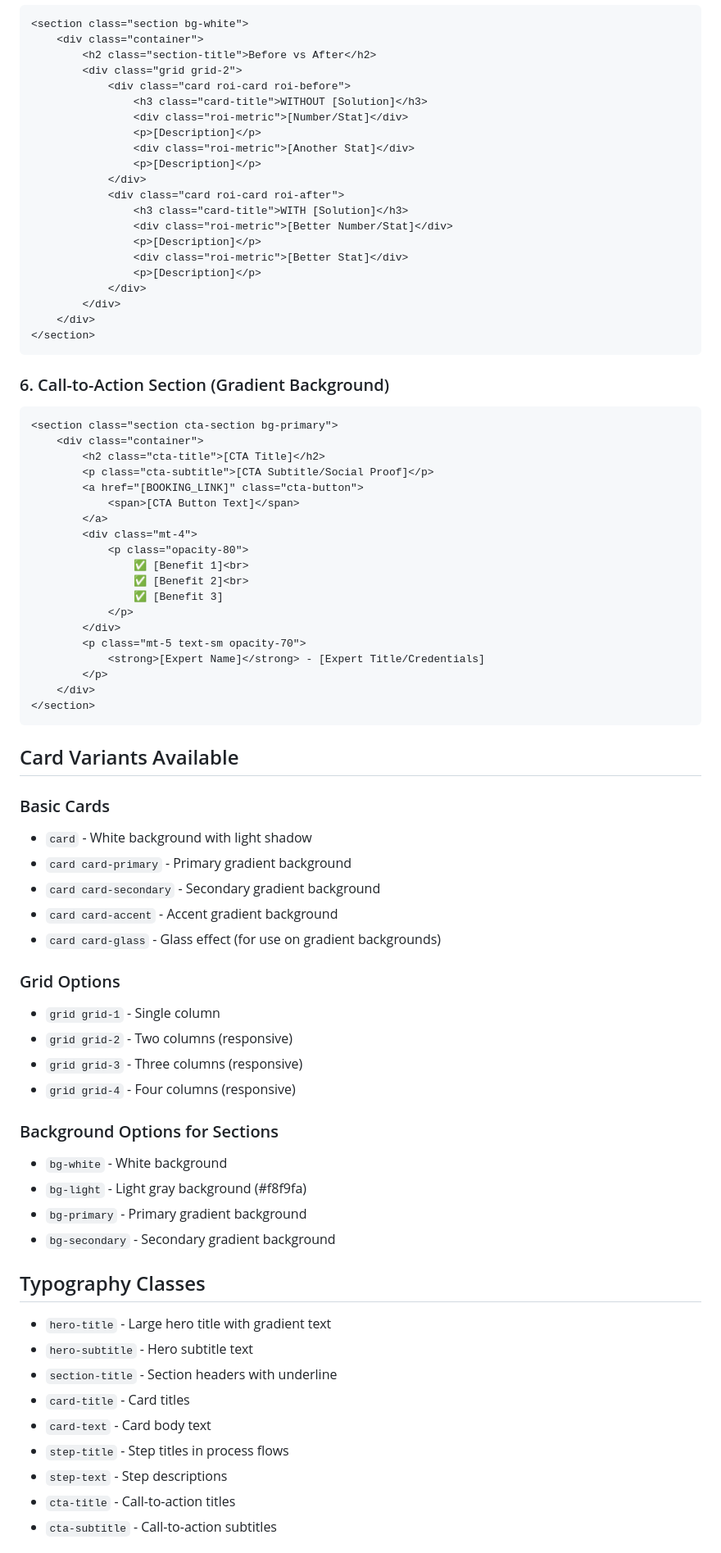
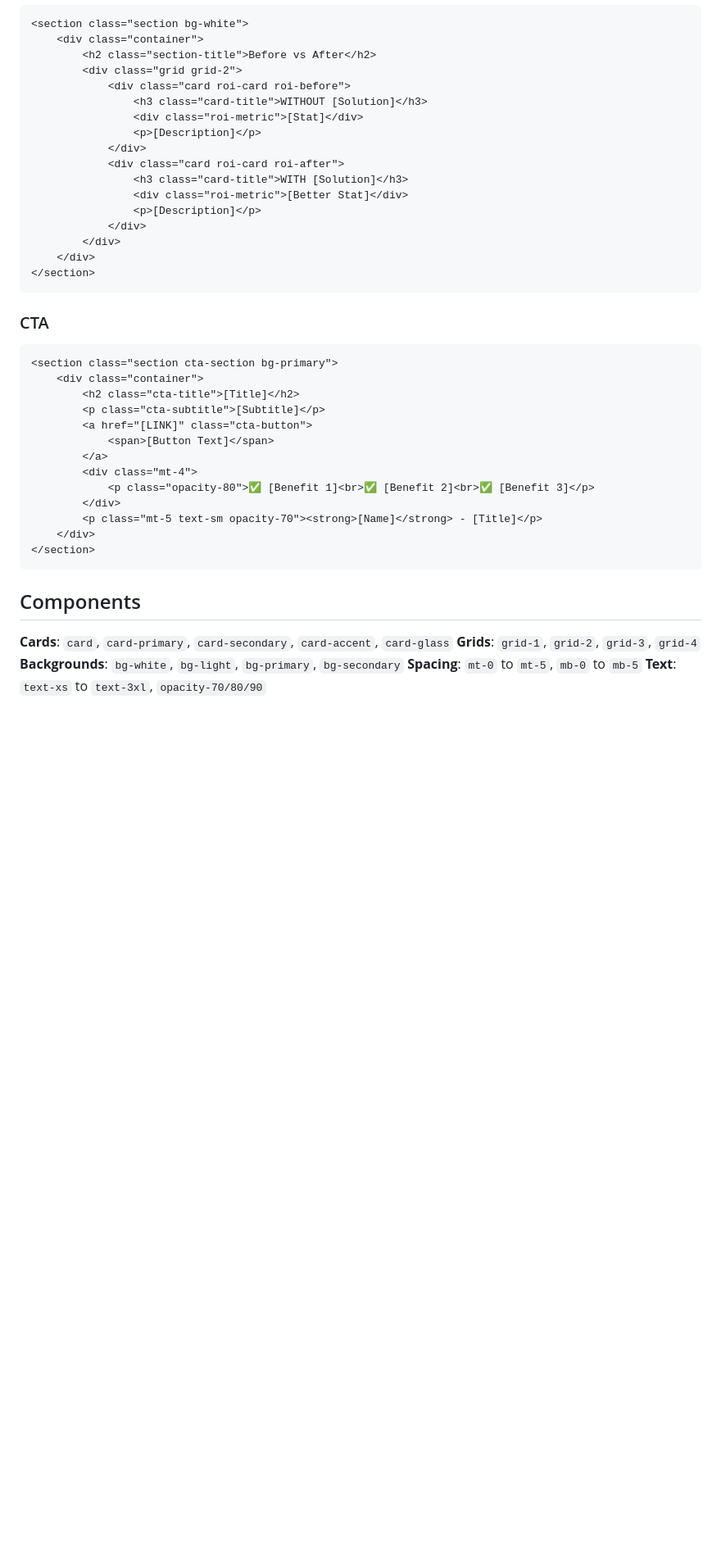
Before and after one commit to LeonidSvb/offers, a Markdown page: README.md, the part around one of its changes. Shown at 82% size. Drawn GitHub-style; blank space fills up the shorter version.

````diff
--- a/README.md
+++ b/README.md
@@ -108,15 +87,11 @@ You are generating HTML pages for offers using a pre-built CSS framework. The CS
         <div class="grid grid-2">
             <div class="card roi-card roi-before">
                 <h3 class="card-title">WITHOUT [Solution]</h3>
-                <div class="roi-metric">[Number/Stat]</div>
-                <p>[Description]</p>
-                <div class="roi-metric">[Another Stat]</div>
+                <div class="roi-metric">[Stat]</div>
                 <p>[Description]</p>
             </div>
             <div class="card roi-card roi-after">
                 <h3 class="card-title">WITH [Solution]</h3>
-                <div class="roi-metric">[Better Number/Stat]</div>
-                <p>[Description]</p>
                 <div class="roi-metric">[Better Stat]</div>
                 <p>[Description]</p>
             </div>
@@ -125,58 +100,28 @@ You are generating HTML pages for offers using a pre-built CSS framework. The CS
 </section>
 ```
 
-### 6. Call-to-Action Section (Gradient Background)
+### CTA
 ```html
 <section class="section cta-section bg-primary">
     <div class="container">
-        <h2 class="cta-title">[CTA Title]</h2>
-        <p class="cta-subtitle">[CTA Subtitle/Social Proof]</p>
-        <a href="[BOOKING_LINK]" class="cta-button">
-            <span>[CTA Button Text]</span>
+        <h2 class="cta-title">[Title]</h2>
+        <p class="cta-subtitle">[Subtitle]</p>
+        <a href="[LINK]" class="cta-button">
+            <span>[Button Text]</span>
         </a>
         <div class="mt-4">
-            <p class="opacity-80">
-                ✅ [Benefit 1]<br>
-                ✅ [Benefit 2]<br>
-                ✅ [Benefit 3]
-            </p>
+            <p class="opacity-80">✅ [Benefit 1]<br>✅ [Benefit 2]<br>✅ [Benefit 3]</p>
         </div>
-        <p class="mt-5 text-sm opacity-70">
-            <strong>[Expert Name]</strong> - [Expert Title/Credentials]
-        </p>
+        <p class="mt-5 text-sm opacity-70"><strong>[Name]</strong> - [Title]</p>
     </div>
 </section>
 ```
 
-## Card Variants Available
+## Components
 
-### Basic Cards
-- `card` - White background with light shadow
-- `card card-primary` - Primary gradient background
-- `card card-secondary` - Secondary gradient background
-- `card card-accent` - Accent gradient background
-- `card card-glass` - Glass effect (for use on gradient backgrounds)
+**Cards**: `card`, `card-primary`, `card-secondary`, `card-accent`, `card-glass`
+**Grids**: `grid-1`, `grid-2`, `grid-3`, `grid-4`
+**Backgrounds**: `bg-white`, `bg-light`, `bg-primary`, `bg-secondary`
+**Spacing**: `mt-0` to `mt-5`, `mb-0` to `mb-5`
+**Text**: `text-xs` to `text-3xl`, `opacity-70/80/90`
 
-### Grid Options
-- `grid grid-1` - Single column
-- `grid grid-2` - Two columns (responsive)
-- `grid grid-3` - Three columns (responsive)
-- `grid grid-4` - Four columns (responsive)
-
-### Background Options for Sections
-- `bg-white` - White background
-- `bg-light` - Light gray background (#f8f9fa)
-- `bg-primary` - Primary gradient background
-- `bg-secondary` - Secondary gradient background
-
-## Typography Classes
-- `hero-title` - Large hero title with gradient text
-- `hero-subtitle` - Hero subtitle text
-- `section-title` - Section headers with underline
-- `card-title` - Card titles
-- `card-text` - Card body text
-- `step-title` - Step titles in process flows
-- `step-text` - Step descriptions
-- `cta-title` - Call-to-action titles
-- `cta-subtitle` - Call-to-action subtitles
-
````
Also changed, not shown: other parts of README.md (+41 -96 lines).
